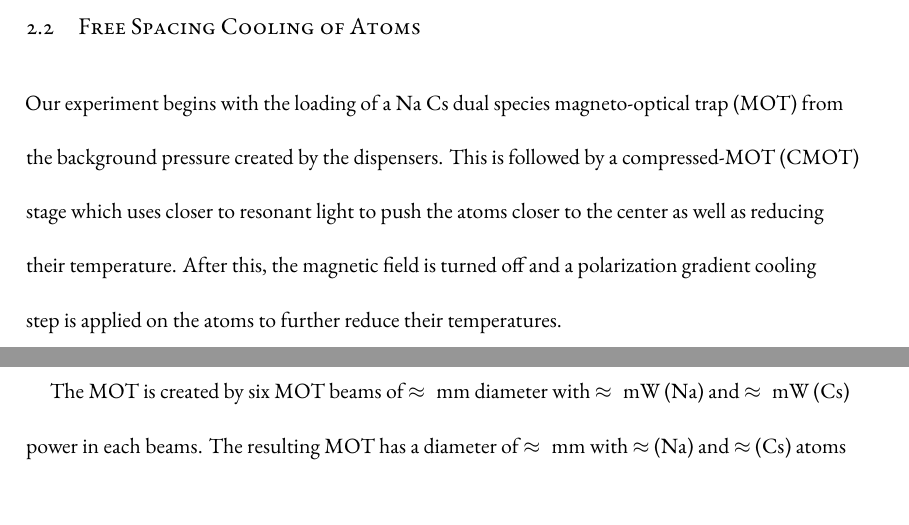
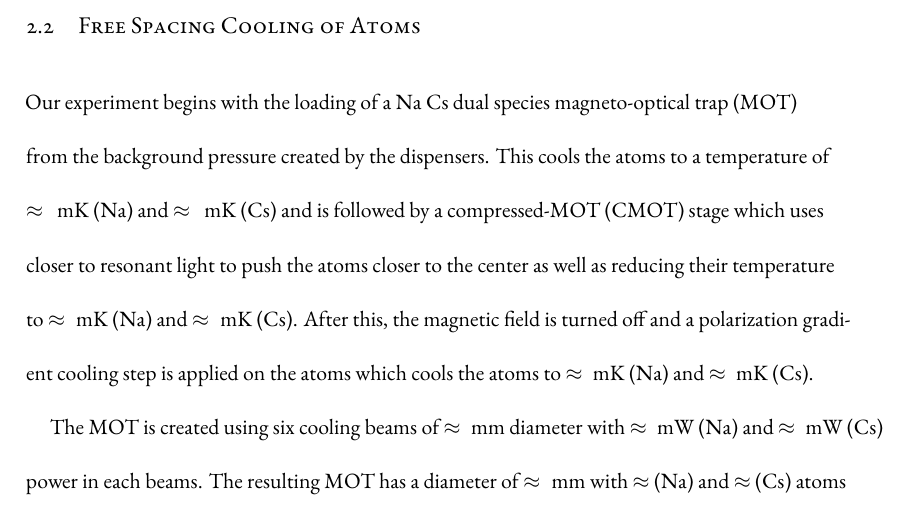
Before and after one commit to yuyichao/grad-thesis, a LaTeX thesis (dissertation.tex, which reads chapters/loading.tex): two parts of pages 29 and 30 of 133 before the commit and part of page 29 of 133 after it, the two joined at a grey line, cut so that both start at the same text. Compiled offline with XeLaTeX.

Commit message:
[loading] WIP: free space cooling

```diff
--- a/chapters/loading.tex
+++ b/chapters/loading.tex
@@ -26,16 +26,16 @@ we face with Na atoms.
 
 Our experiment begins with the loading of a Na Cs dual species magneto-optical trap~(MOT)
 from the background pressure created by the dispensers.
-This is followed by a compressed-MOT~(CMOT) stage
+This cools the atoms to a temperature of $\approx\todo{number}~\mathrm{mK}$~(Na)
+and $\approx\todo{number}~\mathrm{mK}$~(Cs)
+and is followed by a compressed-MOT~(CMOT) stage
 which uses closer to resonant light to push the atoms closer to the center
-as well as reducing their temperature.
+as well as reducing their temperature to $\approx\todo{number}~\mathrm{mK}$~(Na)
+and $\approx\todo{number}~\mathrm{mK}$~(Cs).
 After this, the magnetic field is turned off and
 a polarization gradient cooling step is applied on the atoms
-to further reduce their temperatures.
-
-\todo{
-  temperature
-}
+which cools the atoms to $\approx\todo{number}~\mathrm{mK}$~(Na)
+and $\approx\todo{number}~\mathrm{mK}$~(Cs).
 
 \begin{figure}
   \centering
@@ -65,11 +65,11 @@ to further reduce their temperatures.
     \label{fig:loading:free-space:na-res-beampath}}
 \end{figure}
 
-The MOT is created by six MOT beams of $\approx\todo{number}~\mathrm{mm}$ diameter
-with $\approx\todo{number}~\mathrm{mW}$ (Na) and $\approx\todo{number}~\mathrm{mW}$ (Cs)
+The MOT is created using six cooling beams of $\approx\todo{number}~\mathrm{mm}$ diameter
+with $\approx\todo{number}~\mathrm{mW}$~(Na) and $\approx\todo{number}~\mathrm{mW}$~(Cs)
 power in each beams.
 The resulting MOT has a diameter of $\approx\todo{number}~\mathrm{mm}$
-with $\approx\todo{number}$ (Na) and $\approx\todo{number}$ (Cs) atoms being trapped.
+with $\approx\todo{number}$~(Na) and $\approx\todo{number}$~(Cs) atoms being trapped.
 This number is significantly smaller than the one typically used in a bulk gas experiment
 since the goal of the free-space laser cooling is to load few atoms into the tweezers.
 Because of the small size as well as the requirement of overlapping with the optical tweezer,
```
Also changed, not shown: dissertation.pdf.
